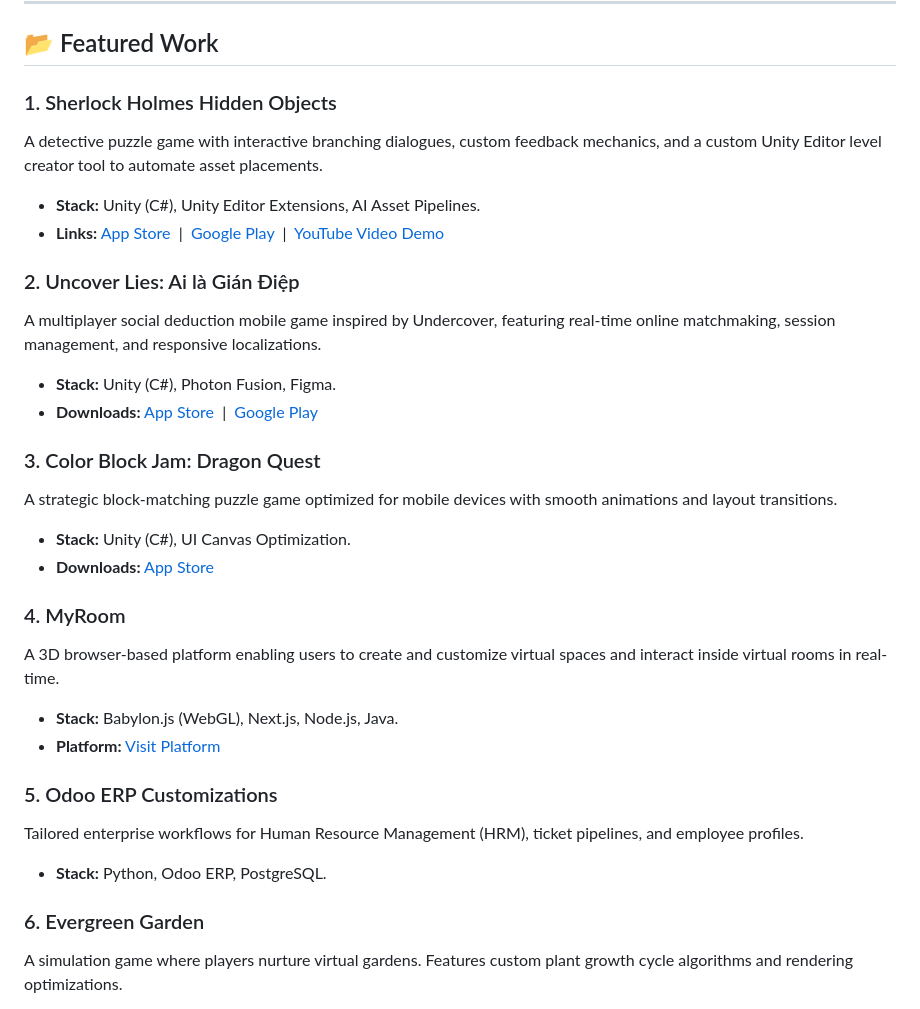
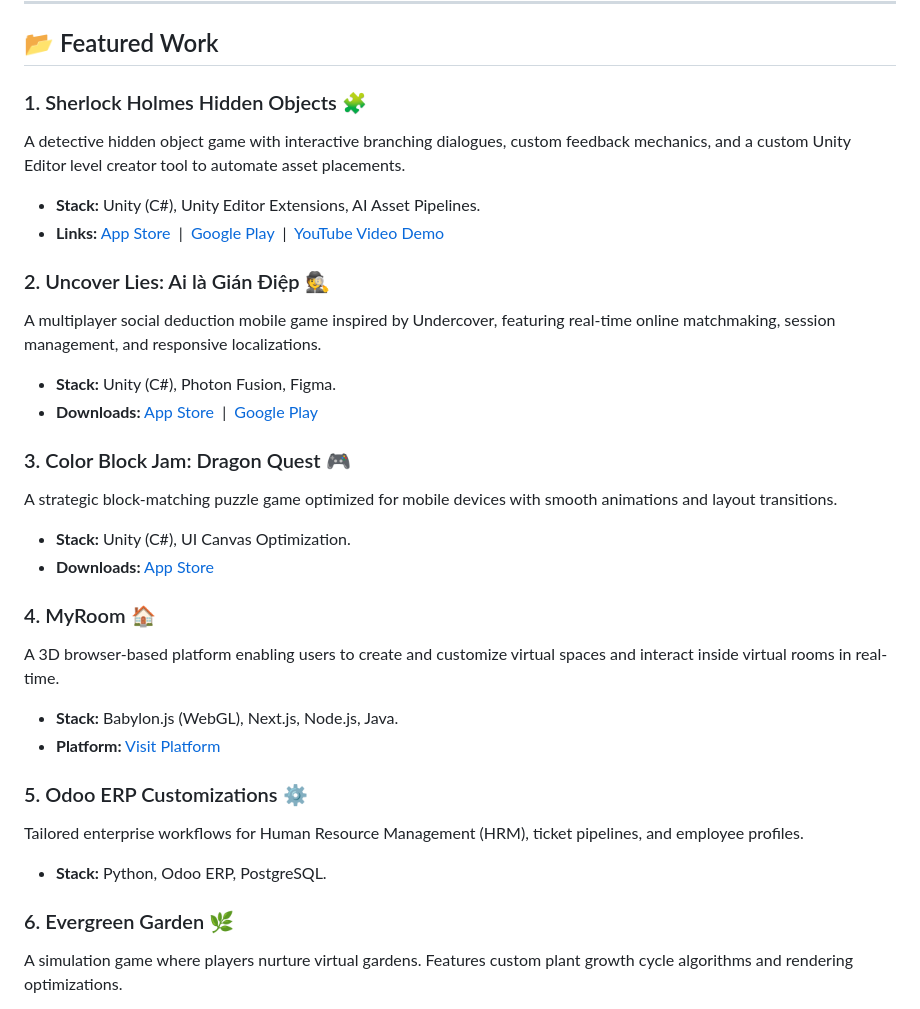
Before and after one commit to Phatjiro/Phatjiro, a Markdown page: README.md, the part around one of its changes. GitHub-like rendering.

```diff
--- a/README.md
+++ b/README.md
@@ -29,31 +41,31 @@ I am a software engineer focused on building modular Unity game architectures, r
 
 ## 📂 Featured Work
 
-### 1. Sherlock Holmes Hidden Objects
-A detective puzzle game with interactive branching dialogues, custom feedback mechanics, and a custom Unity Editor level creator tool to automate asset placements.
+### 1. Sherlock Holmes Hidden Objects 🧩
+A detective hidden object game with interactive branching dialogues, custom feedback mechanics, and a custom Unity Editor level creator tool to automate asset placements.
 * **Stack:** Unity (C#), Unity Editor Extensions, AI Asset Pipelines.
 * **Links:** [App Store](https://apps.apple.com/us/app/sherlock-holmes-hidden-object/id6748382055?l=vi) &nbsp;|&nbsp; [Google Play](https://play.google.com/store/apps/details?id=com.kaha.hiddenobjects) &nbsp;|&nbsp; [YouTube Video Demo](https://www.youtube.com/watch?v=GYeIEJVtVZI)
 
-### 2. Uncover Lies: Ai là Gián Điệp
+### 2. Uncover Lies: Ai là Gián Điệp 🕵️
 A multiplayer social deduction mobile game inspired by Undercover, featuring real-time online matchmaking, session management, and responsive localizations.
 * **Stack:** Unity (C#), Photon Fusion, Figma.
 * **Downloads:** [App Store](https://apps.apple.com/us/app/uncover-lies-k%E1%BA%BB-gi%E1%BA%A3-m%E1%BA%A1o-spy/id6745883418?l=vi) &nbsp;|&nbsp; [Google Play](https://play.google.com/store/apps/details?id=com.haka.undercover&hl=vi)
 
-### 3. Color Block Jam: Dragon Quest
+### 3. Color Block Jam: Dragon Quest 🎮
 A strategic block-matching puzzle game optimized for mobile devices with smooth animations and layout transitions.
 * **Stack:** Unity (C#), UI Canvas Optimization.
 * **Downloads:** [App Store](https://apps.apple.com/us/app/color-block-jam-dragon-quest/id6745580872?l=vi)
 
-### 4. MyRoom
+### 4. MyRoom 🏠
 A 3D browser-based platform enabling users to create and customize virtual spaces and interact inside virtual rooms in real-time.
 * **Stack:** Babylon.js (WebGL), Next.js, Node.js, Java.
 * **Platform:** [Visit Platform](https://myroom.im/)
 
-### 5. Odoo ERP Customizations
+### 5. Odoo ERP Customizations ⚙️
 Tailored enterprise workflows for Human Resource Management (HRM), ticket pipelines, and employee profiles.
 * **Stack:** Python, Odoo ERP, PostgreSQL.
 
-### 6. Evergreen Garden
+### 6. Evergreen Garden 🌿
 A simulation game where players nurture virtual gardens. Features custom plant growth cycle algorithms and rendering optimizations.
 * **Stack:** Unity (C#), Rendering Optimization.
 * **Links:** [YouTube Video Demo](https://www.youtube.com/watch?v=kV_mHByXnhg&t=50s)
```
Also changed, not shown: other parts of README.md (+17 -5 lines).
